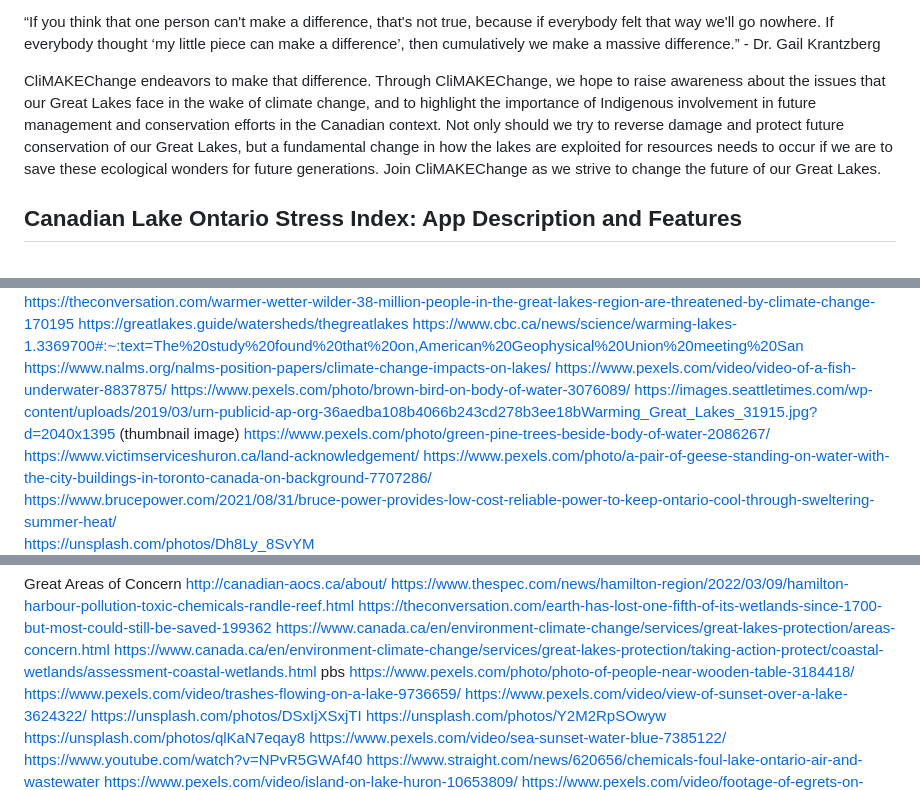
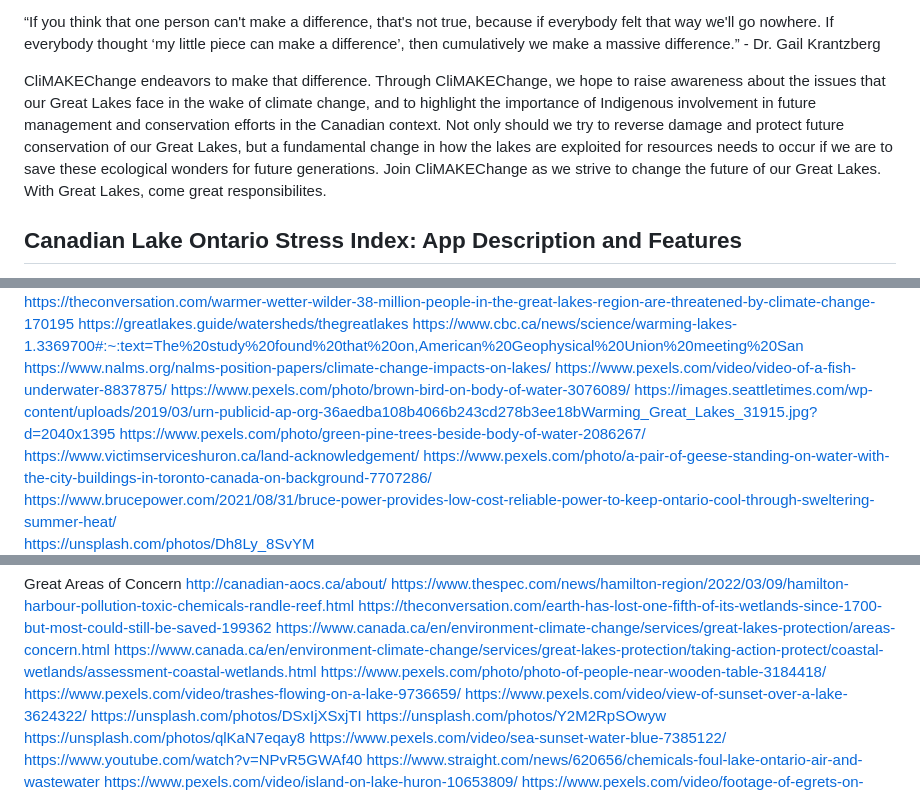
Before and after one commit to omaddz/climakechange, a Markdown page: README.md, 3 parts joined by grey strips. Rendered like a GitHub page.

```diff
--- a/README.md
+++ b/README.md
@@ -16,7 +16,7 @@ First Nations Peoples have lived and coexisted with the Great Lakes ecosystem fo
 
 “If you think that one person can't make a difference, that's not true, because if everybody felt that way we'll go nowhere. If everybody thought ‘my little piece can make a difference’, then cumulatively we make a massive difference.” - Dr. Gail Krantzberg
 
-CliMAKEChange endeavors to make that difference. Through CliMAKEChange, we hope to raise awareness about the issues that our Great Lakes face in the wake of climate change, and to highlight the importance of Indigenous involvement in future management and conservation efforts in the Canadian context. Not only should we try to reverse damage and protect future conservation of our Great Lakes, but a fundamental change in how the lakes are exploited for resources needs to occur if we are to save these ecological wonders for future generations. Join CliMAKEChange as we strive to change the future of our Great Lakes.
+CliMAKEChange endeavors to make that difference. Through CliMAKEChange, we hope to raise awareness about the issues that our Great Lakes face in the wake of climate change, and to highlight the importance of Indigenous involvement in future management and conservation efforts in the Canadian context. Not only should we try to reverse damage and protect future conservation of our Great Lakes, but a fundamental change in how the lakes are exploited for resources needs to occur if we are to save these ecological wonders for future generations. Join CliMAKEChange as we strive to change the future of our Great Lakes. With Great Lakes, come great responsibilites.
 
 ## **Canadian Lake Ontario Stress Index: App Description and Features**
 
@@ -132,7 +132,7 @@ https://greatlakes.guide/watersheds/thegreatlakes
 https://www.cbc.ca/news/science/warming-lakes-1.3369700#:~:text=The%20study%20found%20that%20on,American%20Geophysical%20Union%20meeting%20San
 https://www.nalms.org/nalms-position-papers/climate-change-impacts-on-lakes/
 https://www.pexels.com/video/video-of-a-fish-underwater-8837875/  https://www.pexels.com/photo/brown-bird-on-body-of-water-3076089/
-https://images.seattletimes.com/wp-content/uploads/2019/03/urn-publicid-ap-org-36aedba108b4066b243cd278b3ee18bWarming_Great_Lakes_31915.jpg?d=2040x1395 (thumbnail image)
+https://images.seattletimes.com/wp-content/uploads/2019/03/urn-publicid-ap-org-36aedba108b4066b243cd278b3ee18bWarming_Great_Lakes_31915.jpg?d=2040x1395
 https://www.pexels.com/photo/green-pine-trees-beside-body-of-water-2086267/
 https://www.victimserviceshuron.ca/land-acknowledgement/
 https://www.pexels.com/photo/a-pair-of-geese-standing-on-water-with-the-city-buildings-in-toronto-canada-on-background-7707286/
@@ -155,7 +155,6 @@ https://www.thespec.com/news/hamilton-region/2022/03/09/hamilton-harbour-polluti
 https://theconversation.com/earth-has-lost-one-fifth-of-its-wetlands-since-1700-but-most-could-still-be-saved-199362
 https://www.canada.ca/en/environment-climate-change/services/great-lakes-protection/areas-concern.html
 https://www.canada.ca/en/environment-climate-change/services/great-lakes-protection/taking-action-protect/coastal-wetlands/assessment-coastal-wetlands.html
-pbs
 https://www.pexels.com/photo/photo-of-people-near-wooden-table-3184418/
 https://www.pexels.com/video/trashes-flowing-on-a-lake-9736659/
 https://www.pexels.com/video/view-of-sunset-over-a-lake-3624322/
```
